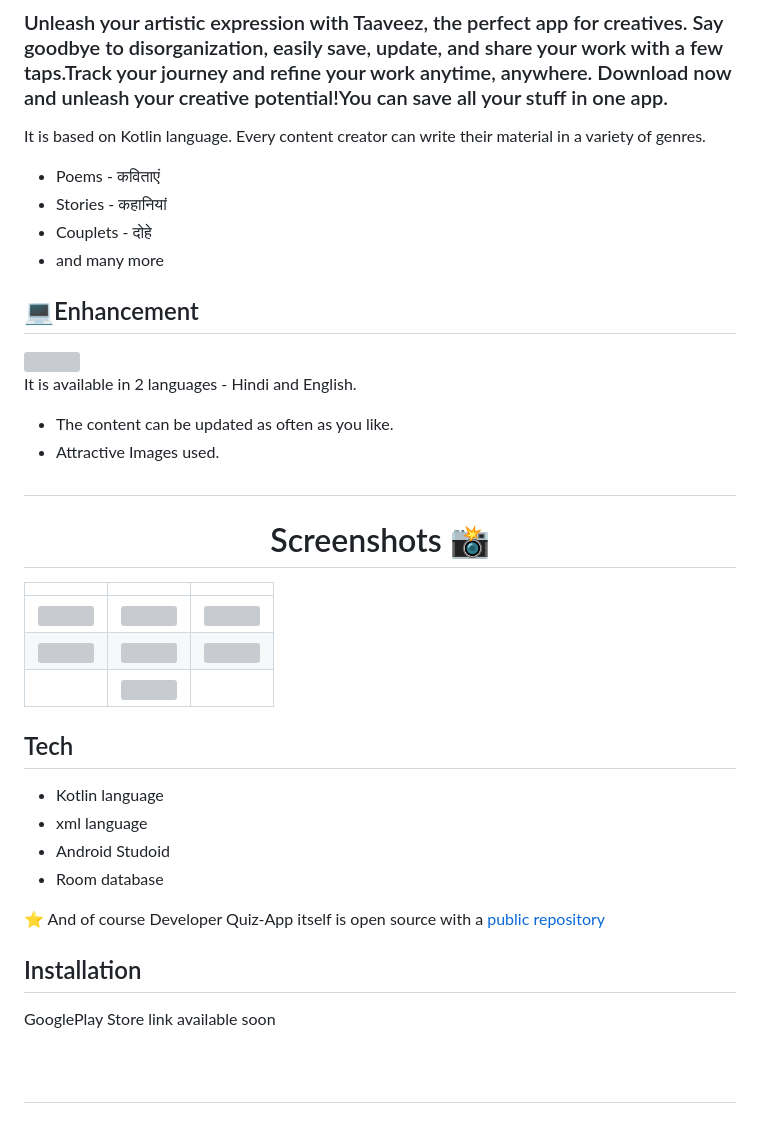
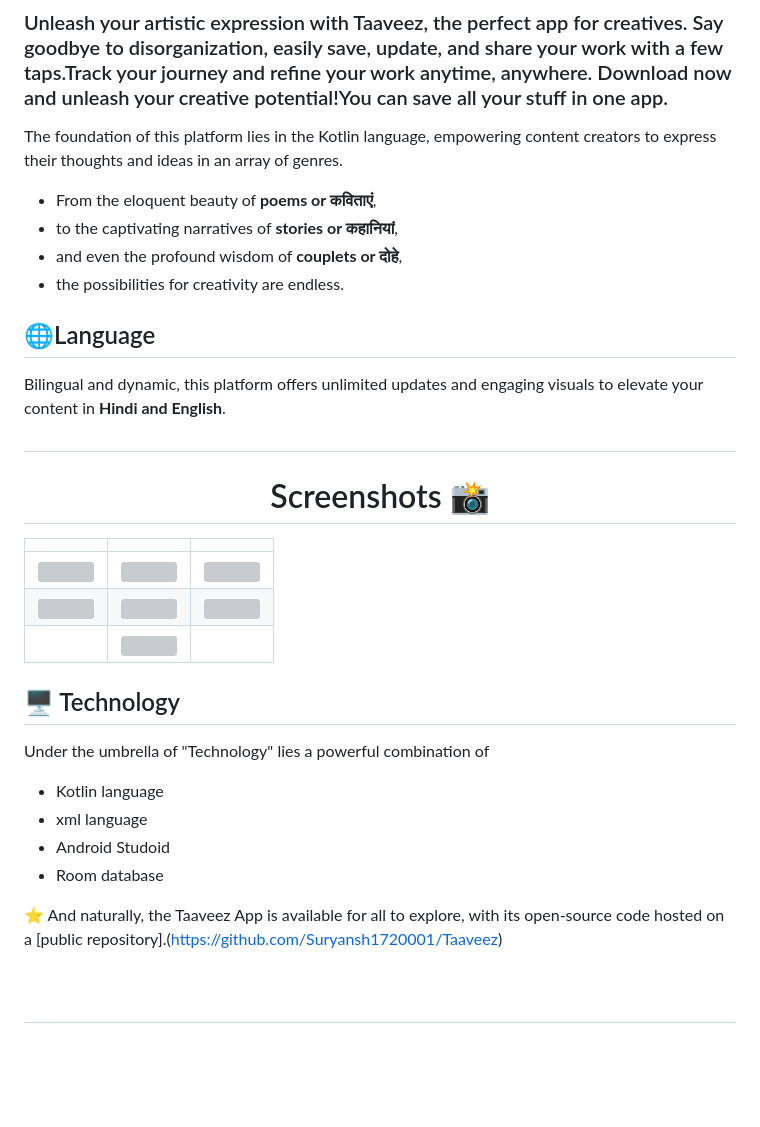
Before and after one commit to Suryansh1720001/Taaveez, a Markdown page: README.md, the part around one of its changes. Rendered like a GitHub page; blank space fills up the shorter version; grey boxes are pictures that could not be loaded.

Commit message:
update readme with many changes

```diff
--- a/README.md
+++ b/README.md
@@ -18,19 +20,15 @@ It provides a creative environment to people who are fond of writing. This appli
 
 ### Unleash your artistic expression with Taaveez, the perfect app for creatives. Say goodbye to disorganization, easily save, update, and share your work with a few taps.Track your journey and refine your work anytime, anywhere. Download now and unleash your creative potential!You can save all your stuff in one app.
 
-It is based on Kotlin language. Every content creator can write their material in a variety of genres.
-- Poems - कविताएं
-- Stories - कहानियां
-- Couplets - दोहे
-- and many more
+The foundation of this platform lies in the Kotlin language, empowering content creators to express their thoughts and ideas in an array of genres.
+- From the eloquent beauty of **poems or कविताएं**,
+- to the captivating narratives of **stories or कहानियां**,
+- and even the profound wisdom of **couplets or दोहे**,
+- the possibilities for creativity are endless.
 
-## 💻Enhancement
+## 🌐Language
 
-<img src ="https://user-images.githubusercontent.com/85965606/210627863-5adeec15-ea0b-48d2-b7c8-7bb6cc8012c3.png" width="600" heigth="600">
-
-It is available in 2 languages - Hindi and English.
-- The content can be updated as often as you like.
-- Attractive Images used.
+Bilingual and dynamic, this platform offers unlimited updates and engaging visuals to elevate your content in **Hindi and English**.
 
 
 
@@ -45,17 +43,16 @@ It is available in 2 languages - Hindi and English.
 
 
-## Tech
+## 🖥️ Technology
+
+Under the umbrella of "Technology" lies a powerful combination of
 
 - Kotlin language
 - xml language
 - Android Studoid
 - Room database
 
-⭐ And of course Developer Quiz-App itself is open source with a [public repository](https://github.com/Suryansh1720001/Taaveez)
+⭐ And naturally, the Taaveez App is available for all to explore, with its open-source code hosted on a [public repository].(https://github.com/Suryansh1720001/Taaveez)
 
-
-## Installation
-GooglePlay Store link available soon
 
 <br>
 
```
Also changed, not shown: other parts of README.md (+5 -3 lines).
